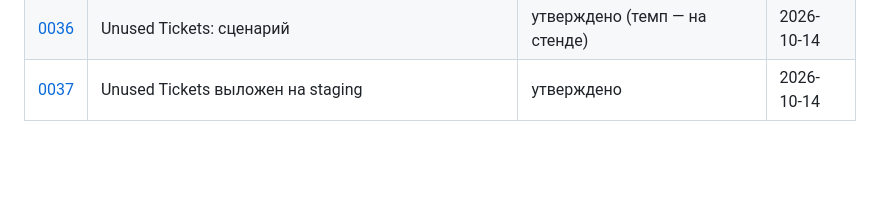
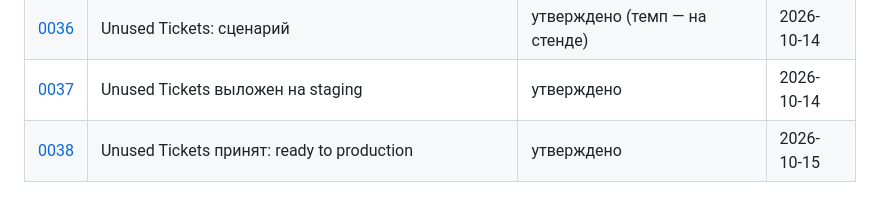
Before and after one commit to DeMost777/trava-motion, a Markdown page: docs/decisions/README.md, the part around the change. Rendered like a GitHub page; blank space fills up the shorter version.

Commit message:
Unused Tickets принят: ready to production (ADR 0038)
Co-Authored-By: Claude Sonnet 5.5 <noreply@anthropic.com>
Claude-Session: https://claude.ai/code/session_01Lmw1qMQakuv8upRJ2FLc8W

```diff
--- a/docs/decisions/README.md
+++ b/docs/decisions/README.md
@@ -42,3 +42,4 @@
 | [0035](0035-virtual-payments-ready-for-production.md) | Virtual Payments принят: ready to production | утверждено | 2026-10-13 |
 | [0036](0036-unused-tickets-scenario.md) | Unused Tickets: сценарий | утверждено (темп — на стенде) | 2026-10-14 |
 | [0037](0037-unused-tickets-on-staging.md) | Unused Tickets выложен на staging | утверждено | 2026-10-14 |
+| [0038](0038-unused-tickets-ready-for-production.md) | Unused Tickets принят: ready to production | утверждено | 2026-10-15 |
```
Also changed, not shown: docs/decisions/0038-unused-tickets-ready-for-production.md (added, +15 -0 lines).
